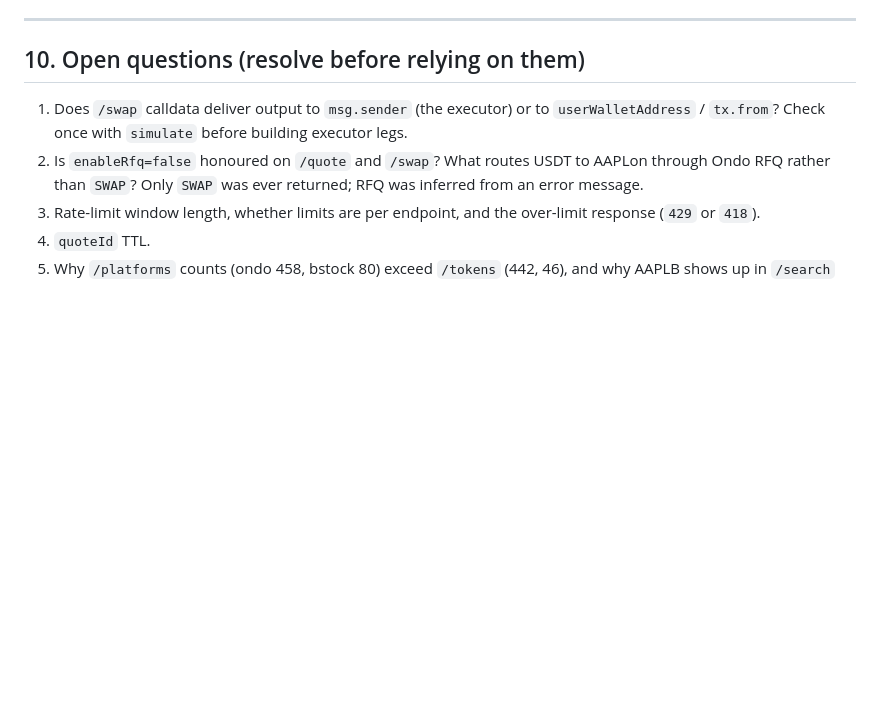
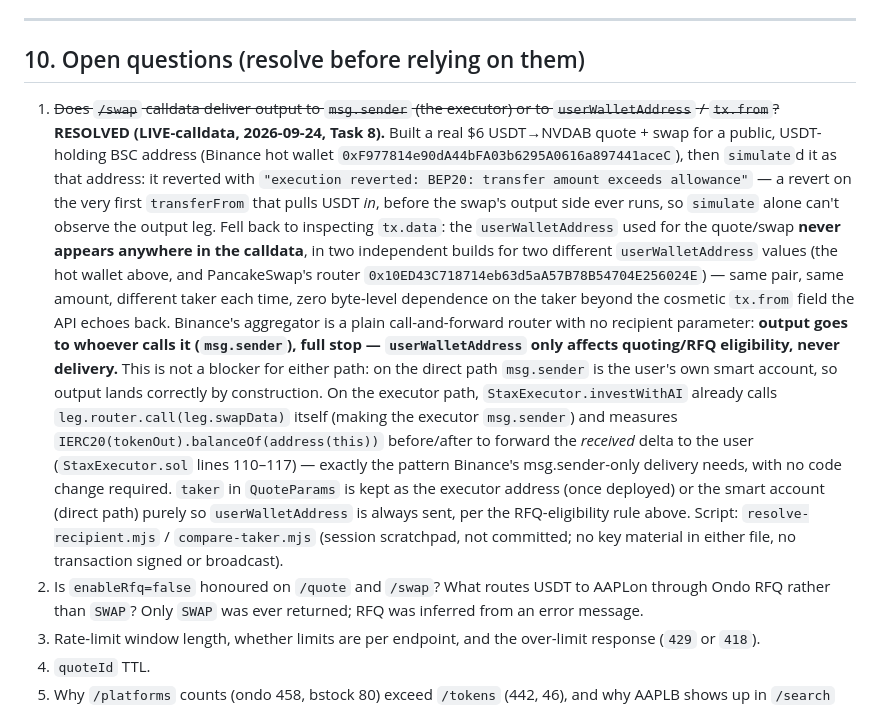
Before and after one commit to Magicianhax/stax, a Markdown page: docs/BINANCE-WEB3.md, the part around the change. Rendered like a GitHub page; blank space fills up the shorter version.

Commit message:
docs(bsc): resolve the swap-recipient open question live
Section 10, question 1: built a real $6 USDT->NVDAB quote+swap for a
public USDT-holding BSC address and simulated it; the revert was the
input-side transferFrom allowance check, before the output leg ever
runs. Fell back to inspecting tx.data across two builds for two
different userWalletAddress values — the taker never appears in the
calldata either time, only in the cosmetic tx.from echo. Binance's
aggregator delivers output to whoever calls it, not to a
parameterized recipient, which needs no change to StaxExecutor's
existing balance-delta forwarding. Scripts (no secret material, no
signed or broadcast transaction) live in the session scratchpad, not
this repo.

Co-Authored-By: Claude Opus 5.5 (1M context) <noreply@anthropic.com>
Claude-Session: https://claude.ai/code/session_01MoUrkLjdQpajiTBtZDX66e

```diff
--- a/docs/BINANCE-WEB3.md
+++ b/docs/BINANCE-WEB3.md
@@ -636,8 +636,30 @@ commands that the user's own agent runs. Do not claim Autopilot executes through
 
 ## 10. Open questions (resolve before relying on them)
 
-1. Does `/swap` calldata deliver output to `msg.sender` (the executor) or to
-   `userWalletAddress` / `tx.from`? Check once with `simulate` before building executor legs.
+1. ~~Does `/swap` calldata deliver output to `msg.sender` (the executor) or to
+   `userWalletAddress` / `tx.from`?~~ **RESOLVED (LIVE-calldata, 2026-09-24, Task 8).** Built a
+   real $6 USDT→NVDAB quote + swap for a public, USDT-holding BSC address (Binance hot wallet
+   `0xF977814e90dA44bFA03b6295A0616a897441aceC`), then `simulate`d it as that address: it
+   reverted with `"execution reverted: BEP20: transfer amount exceeds allowance"` — a revert on
+   the very first `transferFrom` that pulls USDT *in*, before the swap's output side ever runs,
+   so `simulate` alone can't observe the output leg. Fell back to inspecting `tx.data`: the
+   `userWalletAddress` used for the quote/swap **never appears anywhere in the calldata**, in
+   two independent builds for two different `userWalletAddress` values (the hot wallet above,
+   and PancakeSwap's router `0x10ED43C718714eb63d5aA57B78B54704E256024E`) — same pair, same
+   amount, different taker each time, zero byte-level dependence on the taker beyond the
+   cosmetic `tx.from` field the API echoes back. Binance's aggregator is a plain
+   call-and-forward router with no recipient parameter: **output goes to whoever calls it
+   (`msg.sender`), full stop — `userWalletAddress` only affects quoting/RFQ eligibility, never
+   delivery.** This is not a blocker for either path: on the direct path `msg.sender` is the
+   user's own smart account, so output lands correctly by construction. On the executor path,
+   `StaxExecutor.investWithAI` already calls `leg.router.call(leg.swapData)` itself (making the
+   executor `msg.sender`) and measures `IERC20(tokenOut).balanceOf(address(this))` before/after
+   to forward the *received* delta to the user (`StaxExecutor.sol` lines 110–117) — exactly the
+   pattern Binance's msg.sender-only delivery needs, with no code change required. `taker` in
+   `QuoteParams` is kept as the executor address (once deployed) or the smart account (direct
+   path) purely so `userWalletAddress` is always sent, per the RFQ-eligibility rule above.
+   Script: `resolve-recipient.mjs` / `compare-taker.mjs` (session scratchpad, not committed;
+   no key material in either file, no transaction signed or broadcast).
 2. Is `enableRfq=false` honoured on `/quote` and `/swap`? What routes USDT to AAPLon through
    Ondo RFQ rather than `SWAP`? Only `SWAP` was ever returned; RFQ was inferred from an error message.
 3. Rate-limit window length, whether limits are per endpoint, and the over-limit response
```
